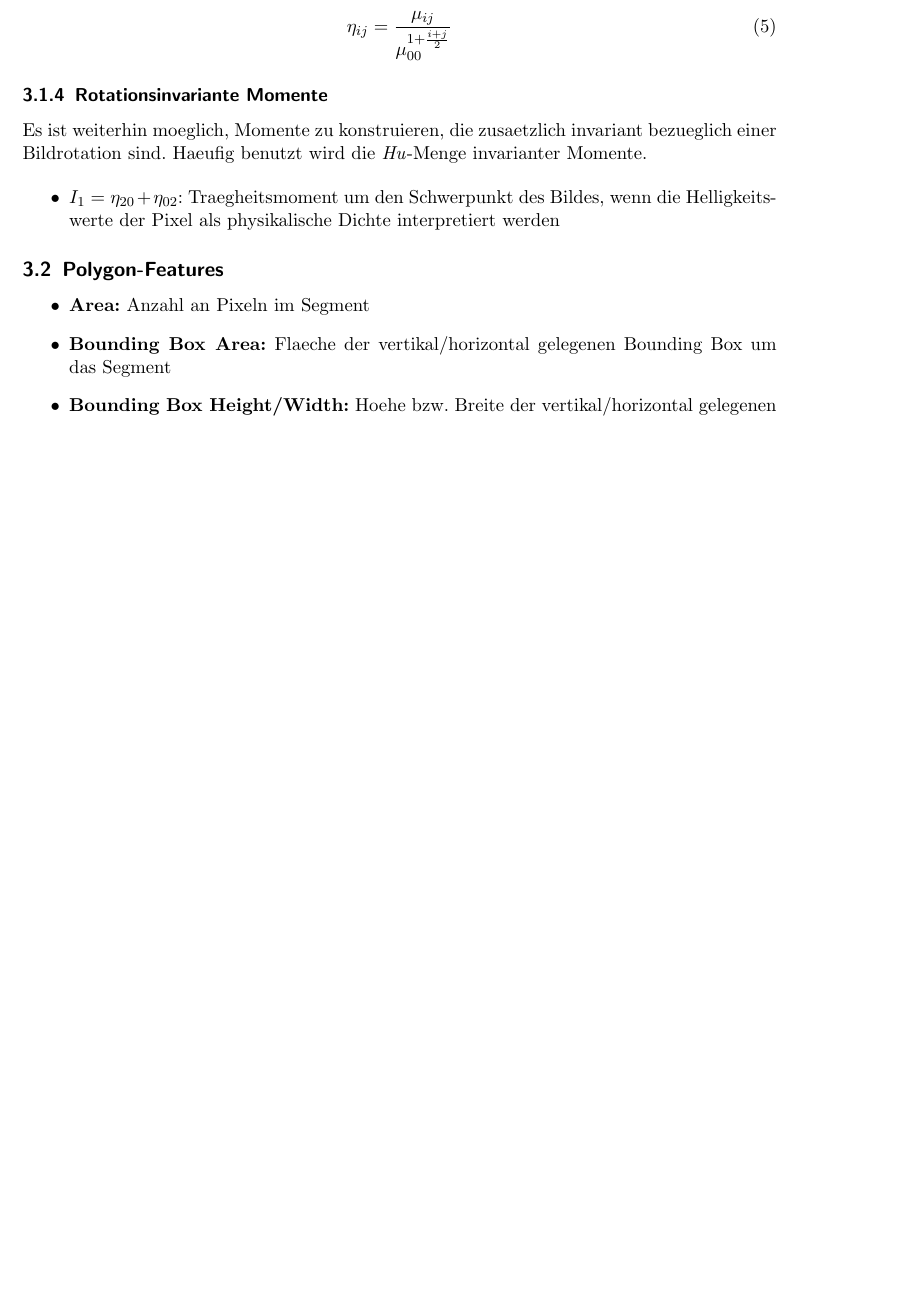
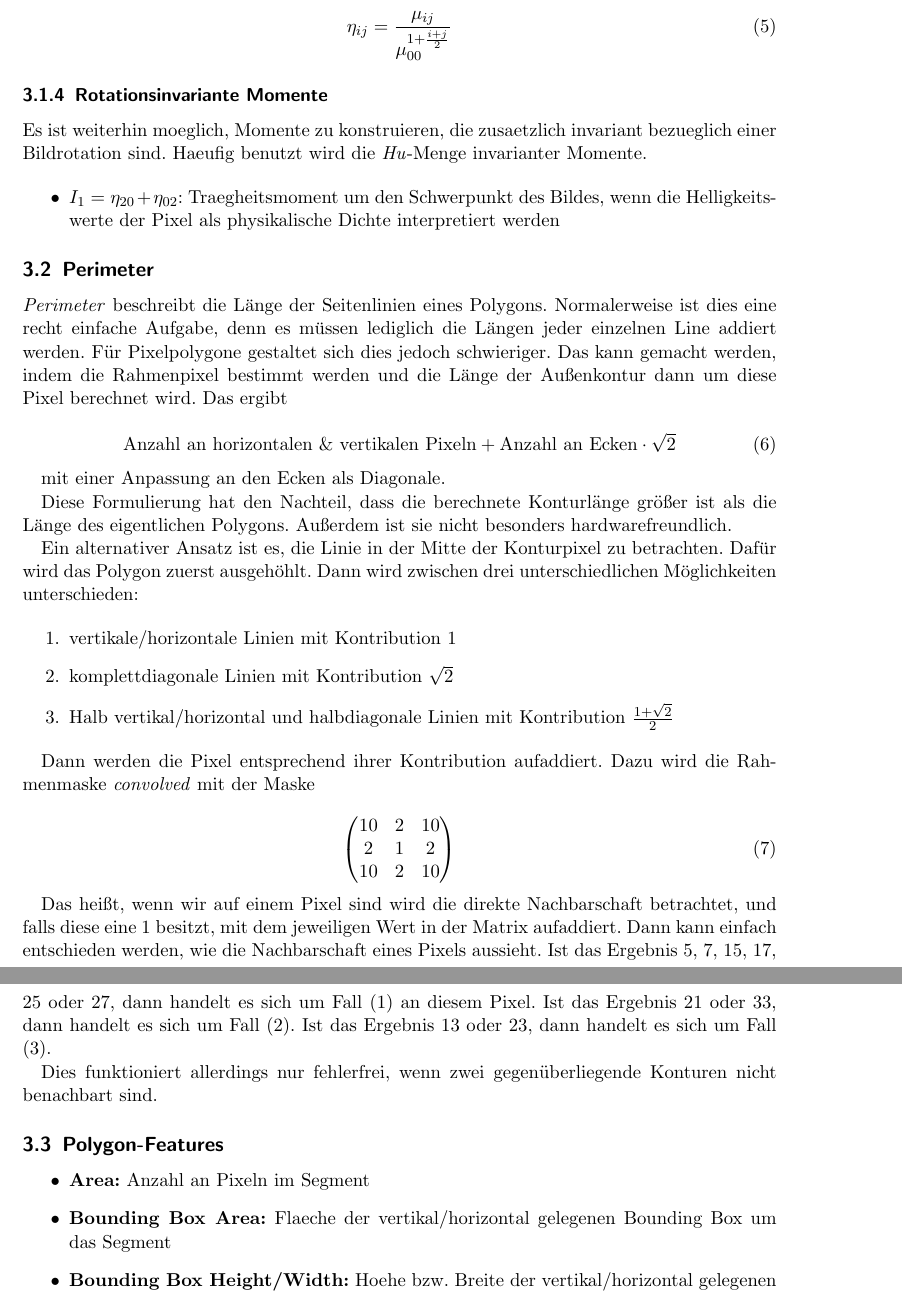
Before and after one commit to rusty1s/deep-learning-on-graphs, a LaTeX document (superpixel/superpixel.tex, which reads superpixel/chapters/features.tex): part of page 4 of 5 before the commit and two parts of pages 4 and 5 of 6 after it, the two joined at a grey line, cut so that both start at the same text, the shorter picture padded with empty space. Compiled offline with pdfLaTeX.

Commit message:
added perimeter chapter

```diff
--- a/superpixel/chapters/features.tex
+++ b/superpixel/chapters/features.tex
@@ -75,6 +75,52 @@ Haeufig benutzt wird die \emph{Hu}-Menge invarianter Momente.
   \item $I_1 = \eta_{20} + \eta_{02}$: Traegheitsmoment um den Schwerpunkt des Bildes, wenn die Helligkeitswerte der Pixel als physikalische Dichte interpretiert werden
 \end{itemize}
 
+\subsection{Perimeter}
+
+\emph{Perimeter} beschreibt die Länge der Seitenlinien eines Polygons.
+Normalerweise ist dies eine recht einfache Aufgabe, denn es müssen lediglich die Längen jeder einzelnen Line addiert werden.
+Für Pixelpolygone gestaltet sich dies jedoch schwieriger.
+Das kann gemacht werden, indem die Rahmenpixel bestimmt werden und die Länge der Außenkontur dann um diese Pixel berechnet wird.
+Das ergibt
+
+\begin{equation}
+  \text{Anzahl an horizontalen \& vertikalen Pixeln} + \text{Anzahl an Ecken} \cdot \sqrt{2}
+\end{equation}
+
+mit einer Anpassung an den Ecken als Diagonale.
+
+Diese Formulierung hat den Nachteil, dass die berechnete Konturlänge größer ist als die Länge des eigentlichen Polygons.
+Außerdem ist sie nicht besonders hardwarefreundlich.
+
+Ein alternativer Ansatz ist es, die Linie in der Mitte der Konturpixel zu betrachten.
+Dafür wird das Polygon zuerst ausgehöhlt.
+Dann wird zwischen drei unterschiedlichen Möglichkeiten unterschieden:
+
+\begin{enumerate}
+  \item vertikale/horizontale Linien mit Kontribution $1$
+  \item komplettdiagonale Linien mit Kontribution $\sqrt{2}$
+  \item Halb vertikal/horizontal und halbdiagonale Linien mit Kontribution $\frac{1 + \sqrt{2}}{2}$
+\end{enumerate}
+
+Dann werden die Pixel entsprechend ihrer Kontribution aufaddiert.
+Dazu wird die Rahmenmaske \emph{convolved} mit der Maske
+
+\begin{equation}
+  \begin{pmatrix}
+    10 & 2 & 10\\
+    2 & 1 & 2\\
+    10 & 2 & 10\\
+  \end{pmatrix}
+\end{equation}
+
+Das heißt, wenn wir auf einem Pixel sind wird die direkte Nachbarschaft betrachtet, und falls diese eine $1$ besitzt, mit dem jeweiligen Wert in der Matrix aufaddiert.
+Dann kann einfach entschieden werden, wie die Nachbarschaft eines Pixels aussieht.
+Ist das Ergebnis 5, 7, 15, 17, 25 oder 27, dann handelt es sich um Fall (1) an diesem Pixel.
+Ist das Ergebnis 21 oder 33, dann handelt es sich um Fall (2).
+Ist das Ergebnis 13 oder 23, dann handelt es sich um Fall (3).
+
+Dies funktioniert allerdings nur fehlerfrei, wenn zwei gegenüberliegende Konturen nicht benachbart sind.
+
 \subsection{Polygon-Features}
 
 \begin{itemize}
```
Also changed, not shown: superpixel/superpixel.pdf.
